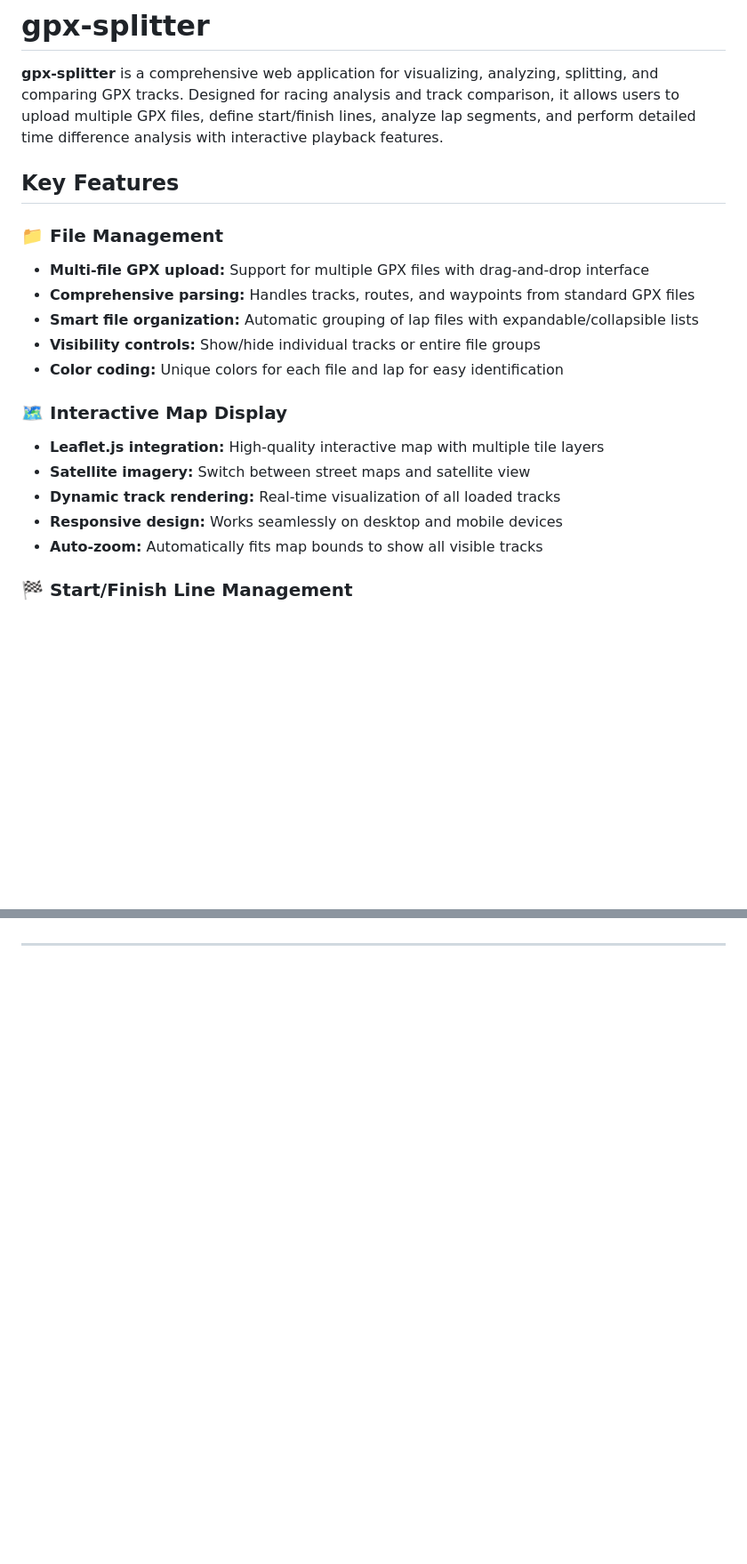
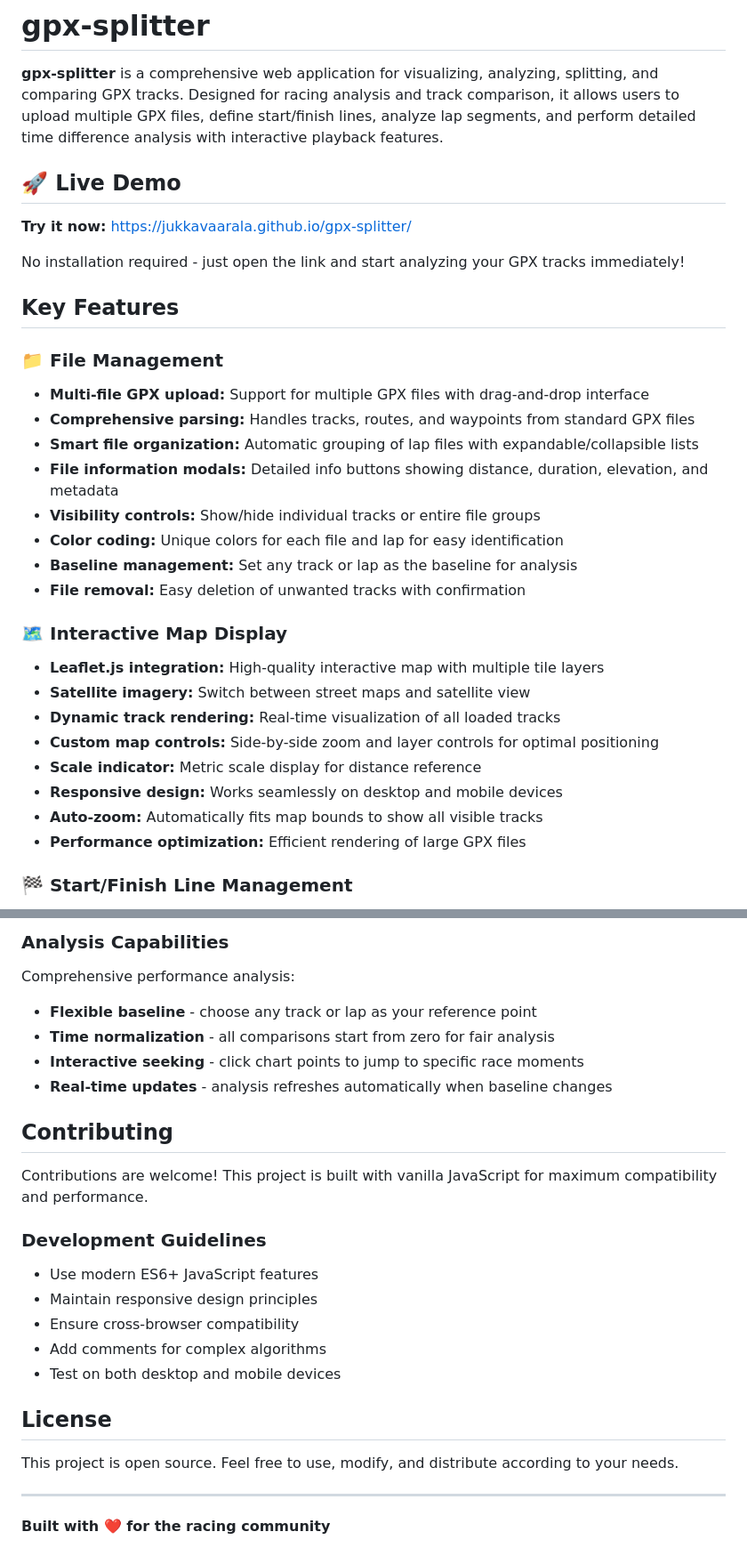
Before and after one commit to jukkavaarala/gpx-splitter, a Markdown page: README.md, 2 parts joined by grey strips. Shown at 89% size. Drawn GitHub-style; blank space fills up the shorter version.

```diff
--- a/README.md
+++ b/README.md
@@ -1,6 +1,12 @@
 # gpx-splitter
 
 **gpx-splitter** is a comprehensive web application for visualizing, analyzing, splitting, and comparing GPX tracks. Designed for racing analysis and track comparison, it allows users to upload multiple GPX files, define start/finish lines, analyze lap segments, and perform detailed time difference analysis with interactive playback features.
+
+## 🚀 Live Demo
+
+**Try it now:** [https://jukkavaarala.github.io/gpx-splitter/](https://jukkavaarala.github.io/gpx-splitter/)
+
+No installation required - just open the link and start analyzing your GPX tracks immediately!
 
 ## Key Features
 
@@ -8,15 +14,21 @@
 - **Multi-file GPX upload:** Support for multiple GPX files with drag-and-drop interface
 - **Comprehensive parsing:** Handles tracks, routes, and waypoints from standard GPX files
 - **Smart file organization:** Automatic grouping of lap files with expandable/collapsible lists
+- **File information modals:** Detailed info buttons showing distance, duration, elevation, and metadata
 - **Visibility controls:** Show/hide individual tracks or entire file groups
 - **Color coding:** Unique colors for each file and lap for easy identification
+- **Baseline management:** Set any track or lap as the baseline for analysis
+- **File removal:** Easy deletion of unwanted tracks with confirmation
 
 ### 🗺️ **Interactive Map Display**
 - **Leaflet.js integration:** High-quality interactive map with multiple tile layers
 - **Satellite imagery:** Switch between street maps and satellite view
 - **Dynamic track rendering:** Real-time visualization of all loaded tracks
+- **Custom map controls:** Side-by-side zoom and layer controls for optimal positioning
+- **Scale indicator:** Metric scale display for distance reference
 - **Responsive design:** Works seamlessly on desktop and mobile devices
 - **Auto-zoom:** Automatically fits map bounds to show all visible tracks
+- **Performance optimization:** Efficient rendering of large GPX files
 
 ### 🏁 **Start/Finish Line Management**
 - **Interactive line drawing:** Click to draw start and finish lines on the map
@@ -95,2 +165,25 @@ Open `index.html` in your web browser to start using the application immediately
+### Analysis Capabilities
+Comprehensive performance analysis:
+- **Flexible baseline** - choose any track or lap as your reference point
+- **Time normalization** - all comparisons start from zero for fair analysis
+- **Interactive seeking** - click chart points to jump to specific race moments
+- **Real-time updates** - analysis refreshes automatically when baseline changes
+
+## Contributing
+
+Contributions are welcome! This project is built with vanilla JavaScript for maximum compatibility and performance.
+
+### Development Guidelines
+- Use modern ES6+ JavaScript features
+- Maintain responsive design principles
+- Ensure cross-browser compatibility
+- Add comments for complex algorithms
+- Test on both desktop and mobile devices
+
+## License
+
+This project is open source. Feel free to use, modify, and distribute according to your needs.
 
 ---
+
+**Built with ❤️ for the racing community**
```
Also changed, not shown: other parts of README.md (+74 -16 lines).
